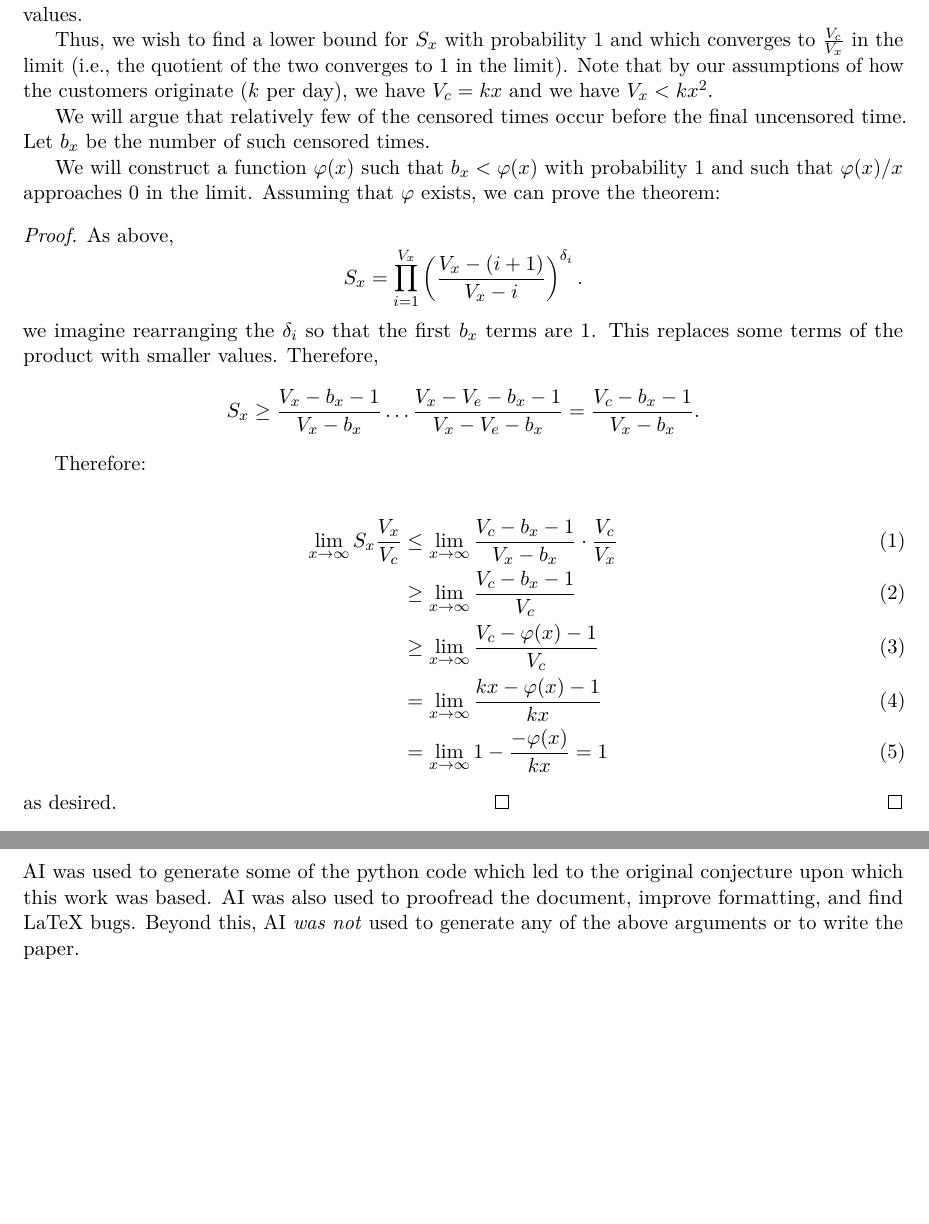
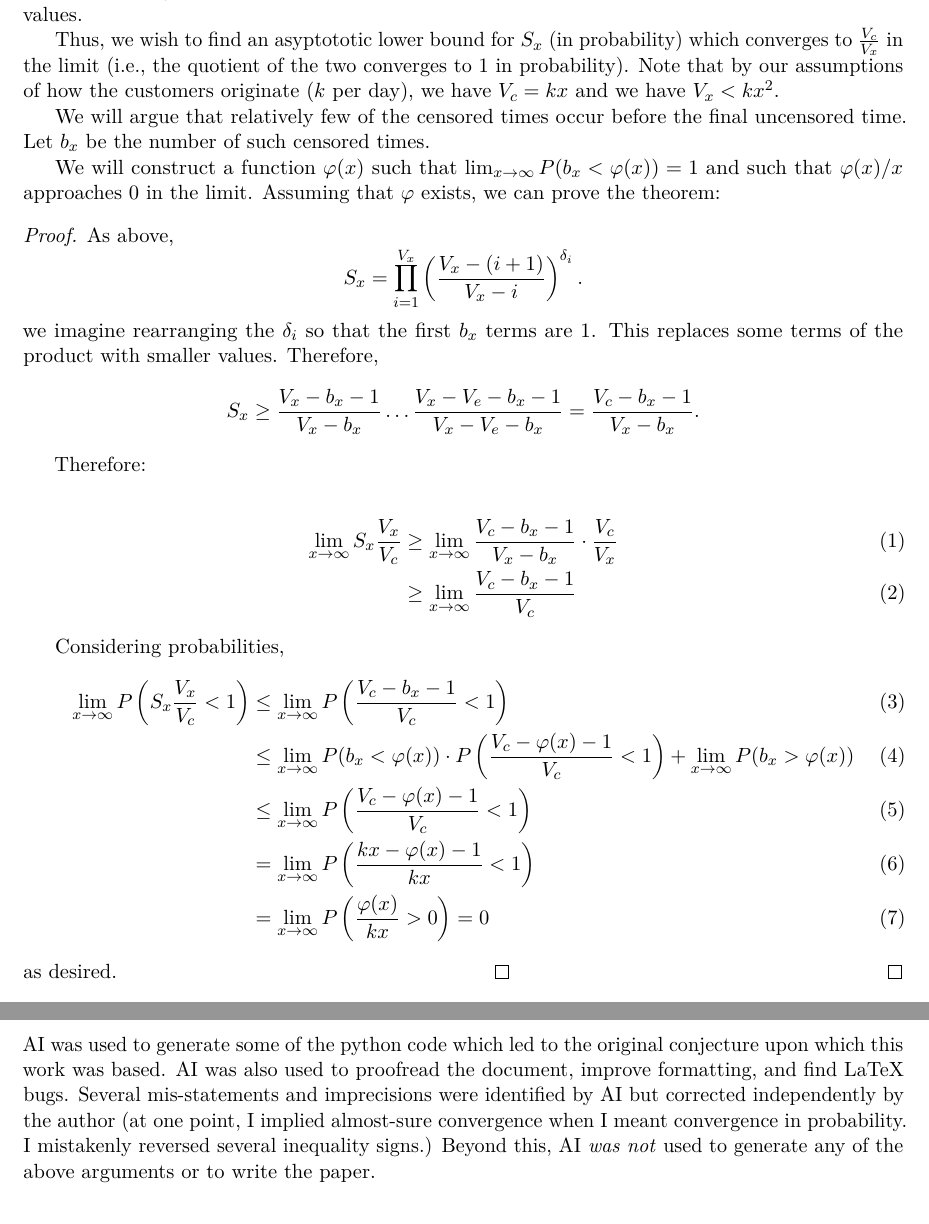
Before and after one commit to JacobSpear/customer-lifetime, a LaTeX paper (docs/km_plateau_proof.tex): two parts of pages 3 and 6 of 6, joined at a grey line, cut so that both start at the same text. Compiled offline with pdfLaTeX.

Commit message:
Improve precision of inequality chains in proof

```diff
--- a/docs/km_plateau_proof.tex
+++ b/docs/km_plateau_proof.tex
@@ -160,15 +159,15 @@ Note that $S_x \le \frac{V_c}{V_x}$, because if all events occur before all cens
 
 and that any other value of $S_x$ would replace some of the terms of this product with smaller values.
 
-Thus, we wish to find a lower bound for $S_x$ with probability $1$ and which converges
-to $\frac{V_c}{V_x}$ in the limit (i.e., the quotient of the two converges to $1$ in the limit).
+Thus, we wish to find an asyptototic lower bound for $S_x$ (in probability) which converges
+to $\frac{V_c}{V_x}$ in the limit (i.e., the quotient of the two converges to $1$ in probability).
 Note that by our assumptions of how the customers originate ($k$ per day), we have
 $V_c=kx$ and we have $V_x < kx^2$.
 
 We will argue that relatively few of the censored times occur before the final uncensored time.
 Let $b_x$ be the number of such censored times.
 
-We will construct a function $\varphi(x)$ such that $b_x < \varphi(x)$ with probability $1$ and such that
+We will construct a function $\varphi(x)$ such that $\lim_{x\rightarrow \infty}P(b_x < \varphi(x))=1$  and such that
 $\varphi(x)/x$ approaches $0$ in the limit.  Assuming that $\varphi$ exists, we can prove the theorem:
 
 \begin{proof}
@@ -181,11 +180,17 @@ $\varphi(x)/x$ approaches $0$ in the limit.  Assuming that $\varphi$ exists, we
     Therefore:
 
     \begin{align}
-        \lim_{x\rightarrow \infty}S_x\frac{V_x}{V_c} &\leq \lim_{x\rightarrow \infty} \frac{V_c-b_x-1}{V_x-b_x} \cdot \frac{V_c}{V_x} \\
-        &\geq \lim_{x\rightarrow \infty}\frac{V_c-b_x-1}{V_c} \\
-        &\geq \lim_{x\rightarrow \infty}\frac{V_c-\varphi(x)-1}{V_c} \\
-        &= \lim_{x\rightarrow \infty}\frac{kx-\varphi(x)-1}{kx} \\
-        &= \lim_{x\rightarrow \infty} 1 - \frac{-\varphi(x)}{kx} = 1
+        \lim_{x\rightarrow \infty}S_x\frac{V_x}{V_c} &\geq \lim_{x\rightarrow \infty} \frac{V_c-b_x-1}{V_x-b_x} \cdot \frac{V_c}{V_x} \\
+        &\geq \lim_{x\rightarrow \infty}\frac{V_c-b_x-1}{V_c}
+    \end{align}
+
+    Considering probabilities,
+    \begin{align}
+        \lim_{x\rightarrow \infty}P\left(S_x\frac{V_x}{V_c}<1\right) &\leq  \lim_{x\rightarrow \infty}P\left(\frac{V_c-b_x-1}{V_c}<1\right) \\
+        &\leq \lim_{x\rightarrow \infty}P(b_x < \varphi(x))\cdot P\left(\frac{V_c-\varphi(x)-1}{V_c}<1\right) +  \lim_{x\rightarrow \infty}P(b_x > \varphi(x)) \\
+        &\leq \lim_{x\rightarrow \infty}P\left(\frac{V_c-\varphi(x)-1}{V_c}<1\right) \\
+        &= \lim_{x\rightarrow \infty}P\left(\frac{kx-\varphi(x)-1}{kx}<1\right)  \\
+        &= \lim_{x\rightarrow \infty} P\left(\frac{\varphi(x)}{kx}>0\right)= 0
     \end{align}
     as desired. \qed
 \end{proof}
@@ -313,7 +318,9 @@ Finally, we're ready to prove our result.
 
 \section{AI Usage}
 AI was used to generate some of the python code which led to the original conjecture upon which this work
-was based.  AI was also used to proofread the document, improve formatting, and find LaTeX bugs.  Beyond this, AI \textit{was not} used
+was based.  AI was also used to proofread the document, improve formatting, and find LaTeX bugs.  Several mis-statements and imprecisions were identified by AI
+but corrected independently by the author (at one point, I implied almost-sure convergence when I meant convergence in probability.
+I mistakenly reversed several inequality signs.)  Beyond this, AI \textit{was not} used
 to generate any of the above arguments or to write the paper.
 \bibliographystyle{plainnat}
 % \bibliography{refs}
```
Also changed, not shown: docs/km_plateau_proof.pdf, docs/km_plateau_proof.tex (9 more changed lines).
